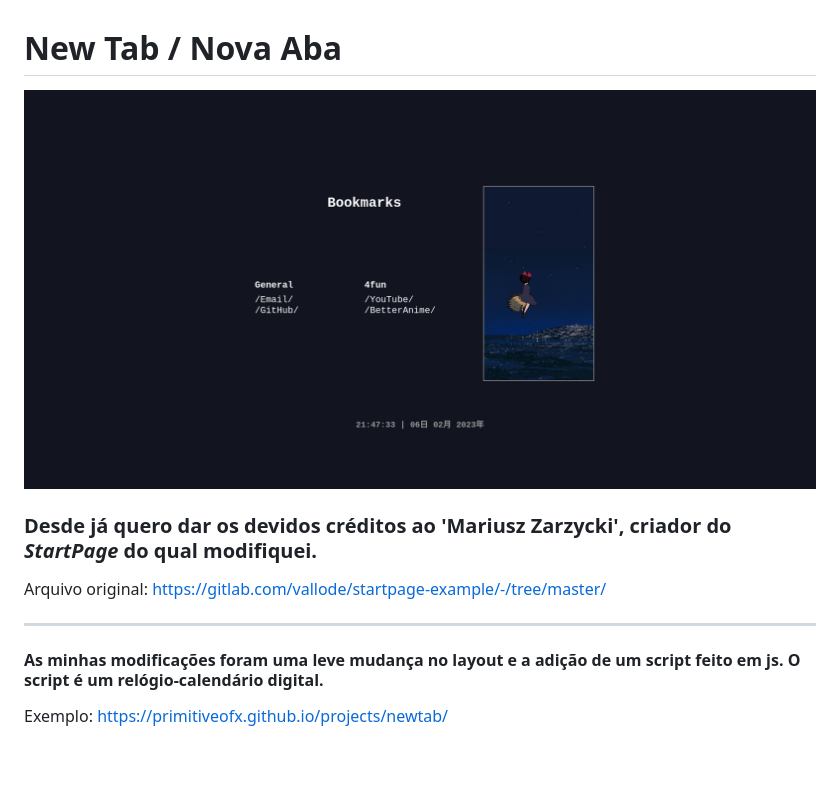
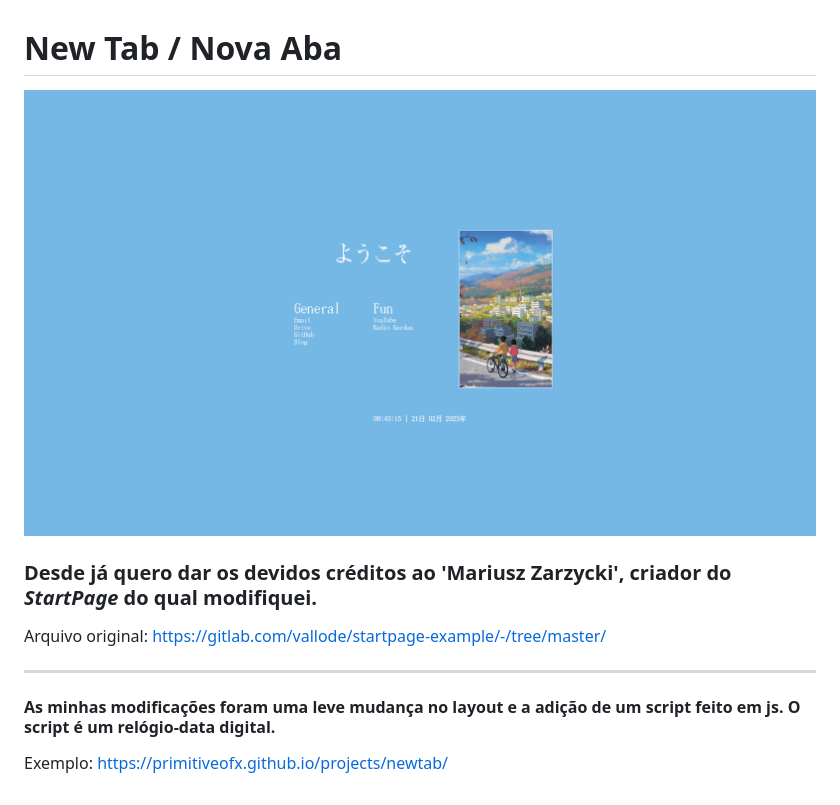
Before and after one commit to MayconQED/Nova-Aba, a Markdown page: README.md, the part around the change. Rendered like a GitHub page; pictures changed too: preview.png; blank space fills up the shorter version.

```diff
--- a/README.md
+++ b/README.md
@@ -8,6 +8,6 @@ Arquivo original: https://gitlab.com/vallode/startpage-example/-/tree/master/
 
 ***
 
-#### As minhas modificações foram uma leve mudança no layout e a adição de um script feito em js. O script é um relógio-calendário digital.
+#### As minhas modificações foram uma leve mudança no layout e a adição de um script feito em js. O script é um relógio-data digital.
 
 Exemplo: https://primitiveofx.github.io/projects/newtab/
```
Also changed, not shown: cosy.jpg (added), kiki.jpg (deleted), 4 other files.
